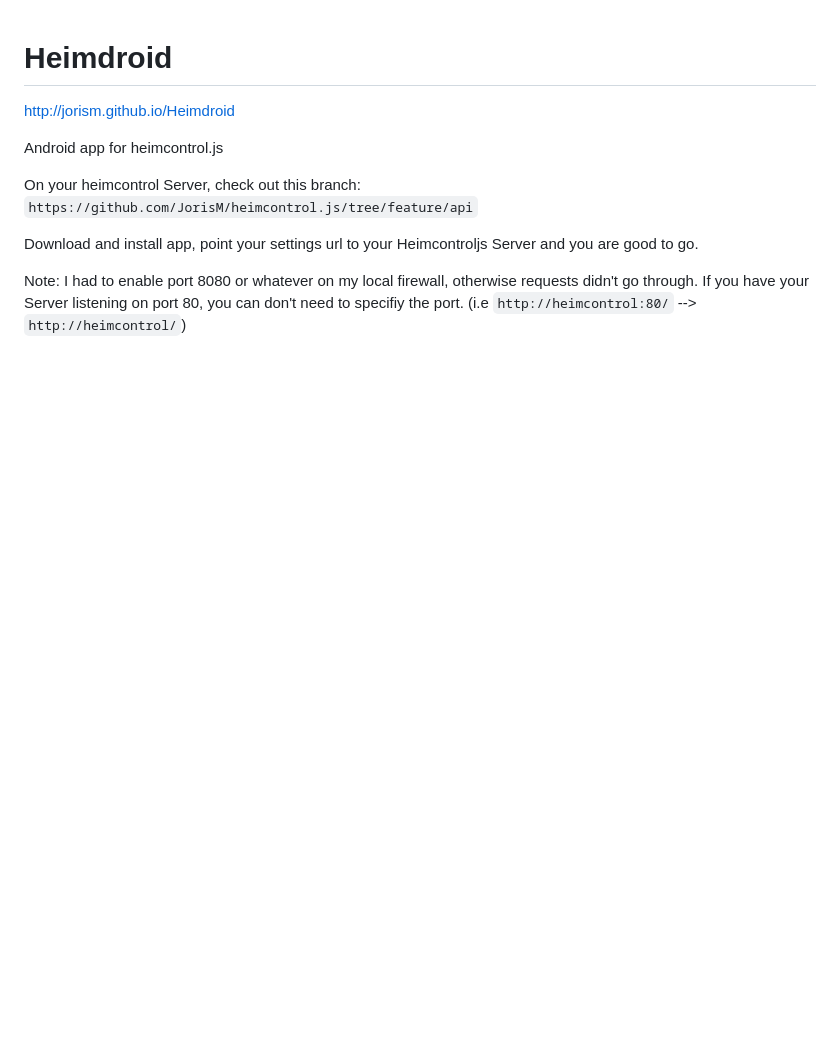
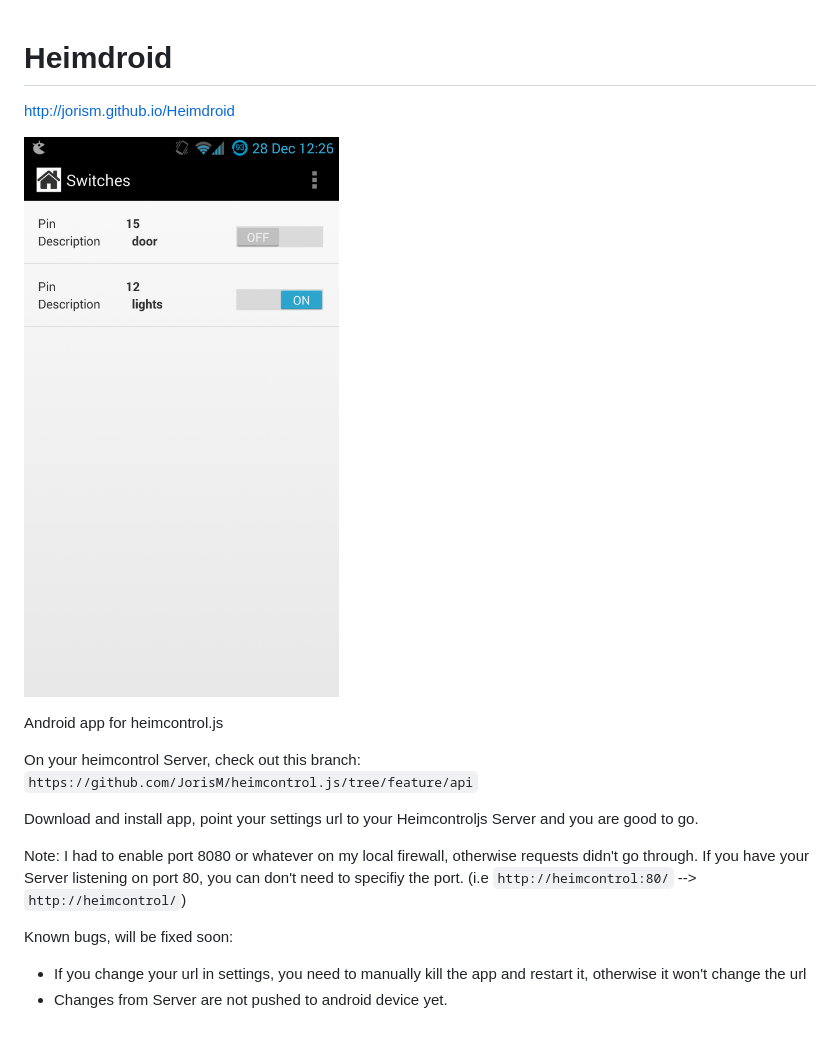
Before and after one commit to JorisM/Heimdroid, a Markdown page: README.md, the part around the change. GitHub-like rendering; pictures changed too: docs/images/app.png (added); blank space fills up the shorter version.

Commit message:
clarify readme

```diff
--- a/README.md
+++ b/README.md
@@ -3,6 +3,7 @@ Heimdroid
 
 http://jorism.github.io/Heimdroid
 
+![Screenshot](docs/images/app.png)
 
 Android app for heimcontrol.js
 
@@ -12,3 +13,8 @@ Download and install app, point your settings url to your Heimcontroljs Server a
 
 Note: I had to enable port 8080 or whatever on my local firewall, otherwise requests didn't go through. If you have your Server listening on port 80, you can
 don't need to specifiy the port. (i.e `http://heimcontrol:80/` --> `http://heimcontrol/`)
+
+
+Known bugs, will be fixed soon:
+- If you change your url in settings, you need to manually kill the app and restart it, otherwise it won't change the url
+- Changes from Server are not pushed to android device yet.
```
